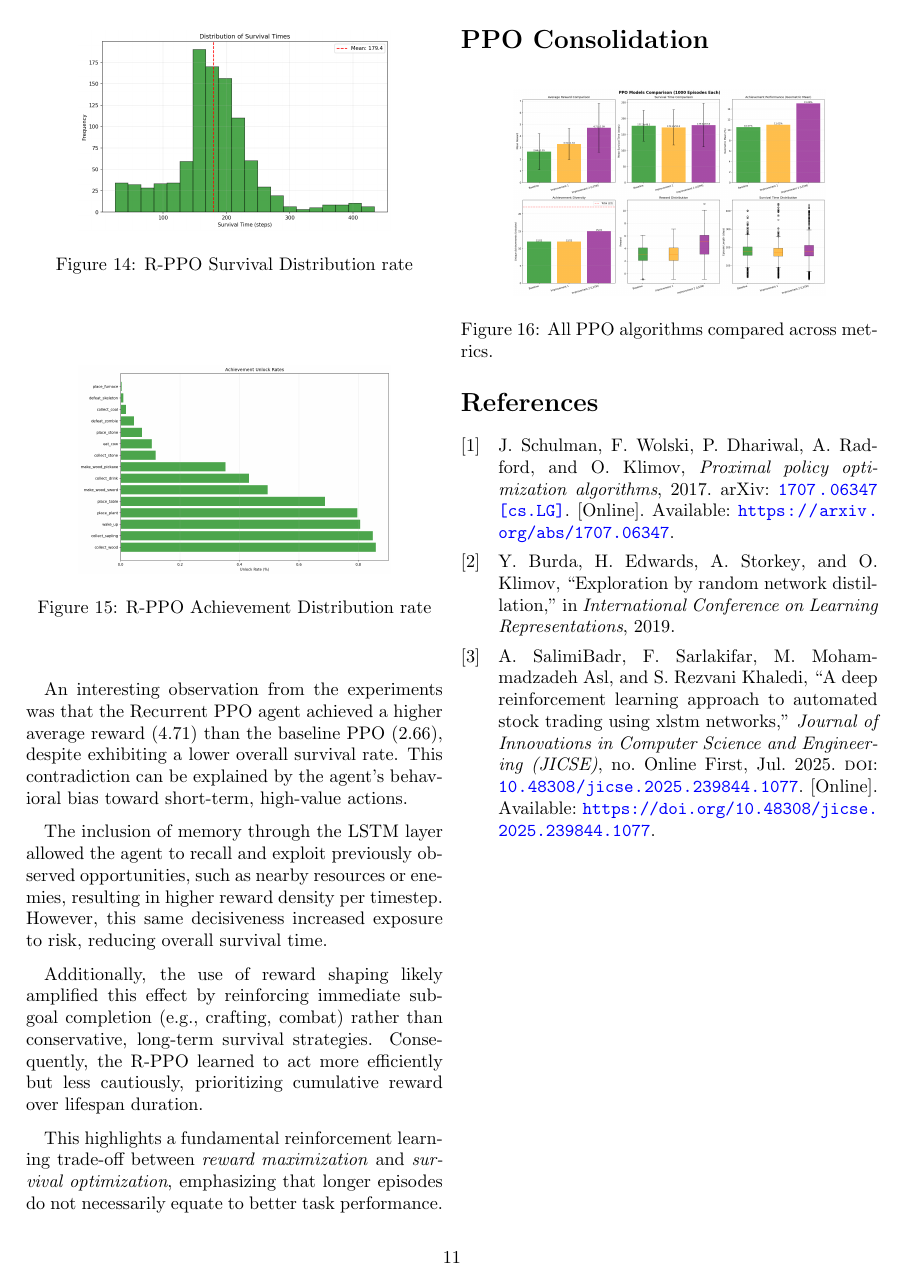
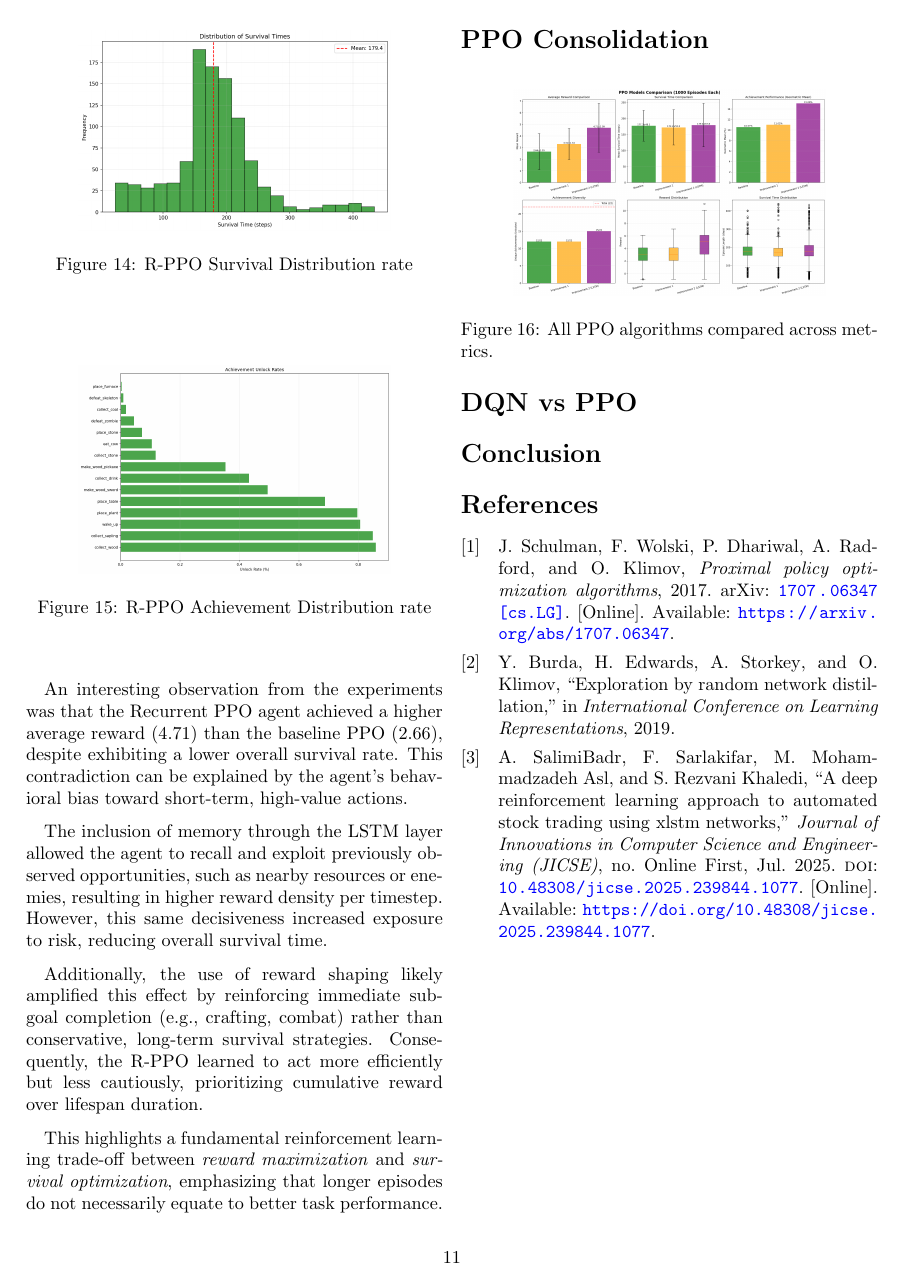
Before and after one commit to RL-CRWL/RL-Crafter-Assignment, a LaTeX problem sheet (Reinforcement-Learning-Project-2026-Crafter/RL_Assignment/main.tex): page 12 of 12. Compiled offline with pdfLaTeX.

Commit message:
dqn vs ppo + conclusion section

```diff
--- a/Reinforcement-Learning-Project-2026-Crafter/RL_Assignment/main.tex
+++ b/Reinforcement-Learning-Project-2026-Crafter/RL_Assignment/main.tex
@@ -629,6 +629,8 @@ This highlights a fundamental reinforcement learning trade-off between \textit{r
     \label{fig:placeholder}
 \end{figure}
 
+\section*{DQN vs PPO}
+\section*{Conclusion}
 \printbibliography
 
 \end{document}
```
